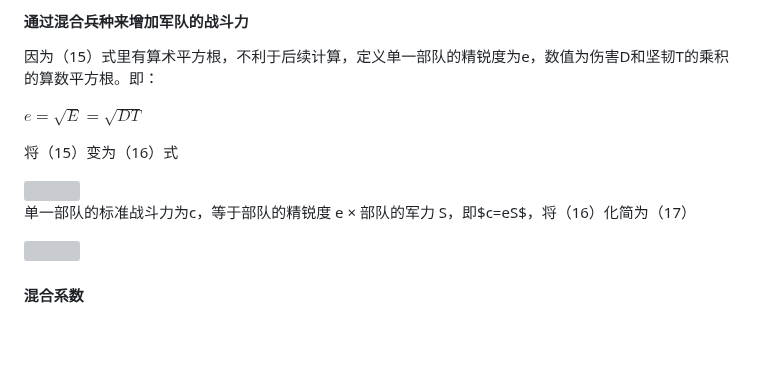
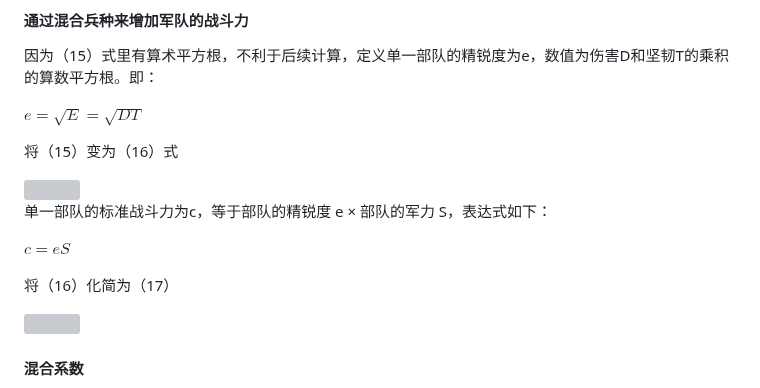
Before and after one commit to ZJUZBW/CK3-Battle, a Markdown page: README.md, the part around the change. GitHub-like rendering; blank space fills up the shorter version; grey boxes are pictures that could not be loaded.

```diff
--- a/README.md
+++ b/README.md
@@ -403,7 +403,11 @@ $e=\sqrt{E}=\sqrt{DT}$
 
 <img src="http://latex.codecogs.com/gif.latex?\\{\mbox{(16) }}C_{A+B}=\frac {1} {2}(e_AS_{A0}+e_BS_{B0})^2+\frac {T_B} {T_A+T_B}e_A^2S_{A0}S_{B0}+\frac {T_A} {T_A+T_B}e_B^2S_{A0}S_{B0}-e_Ae_BS_{A0}S_{B0}">
 
-单一部队的标准战斗力为c，等于部队的精锐度 e × 部队的军力 S，即$c=eS$，将（16）化简为（17）
+单一部队的标准战斗力为c，等于部队的精锐度 e × 部队的军力 S，表达式如下：
+
+$c=eS$
+
+将（16）化简为（17）
 
 <img src="http://latex.codecogs.com/gif.latex?\\{\mbox{(17) }}C_{A+B}=\frac{1}{2}(c_A+c_B)^{2}+c_{A}c_{B}\left(\frac{T_{B}}{T_{A}+T_{B}}\cdot\frac{e_{A}}{e_{B}}+\frac{T_{A}}{T_{A}+T_{B}}\cdot\frac{e_{B}}{e_{A}}-1\right)">
 
```
